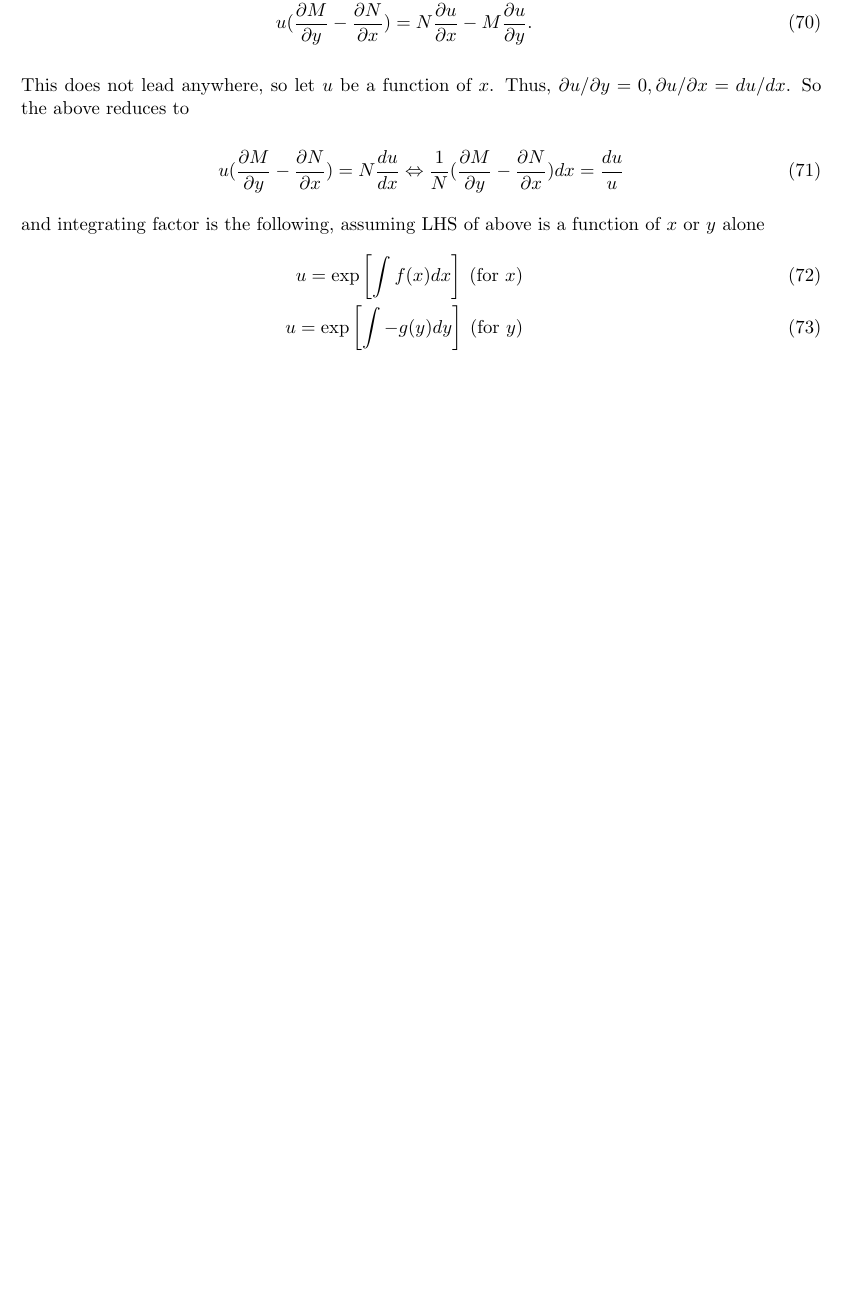
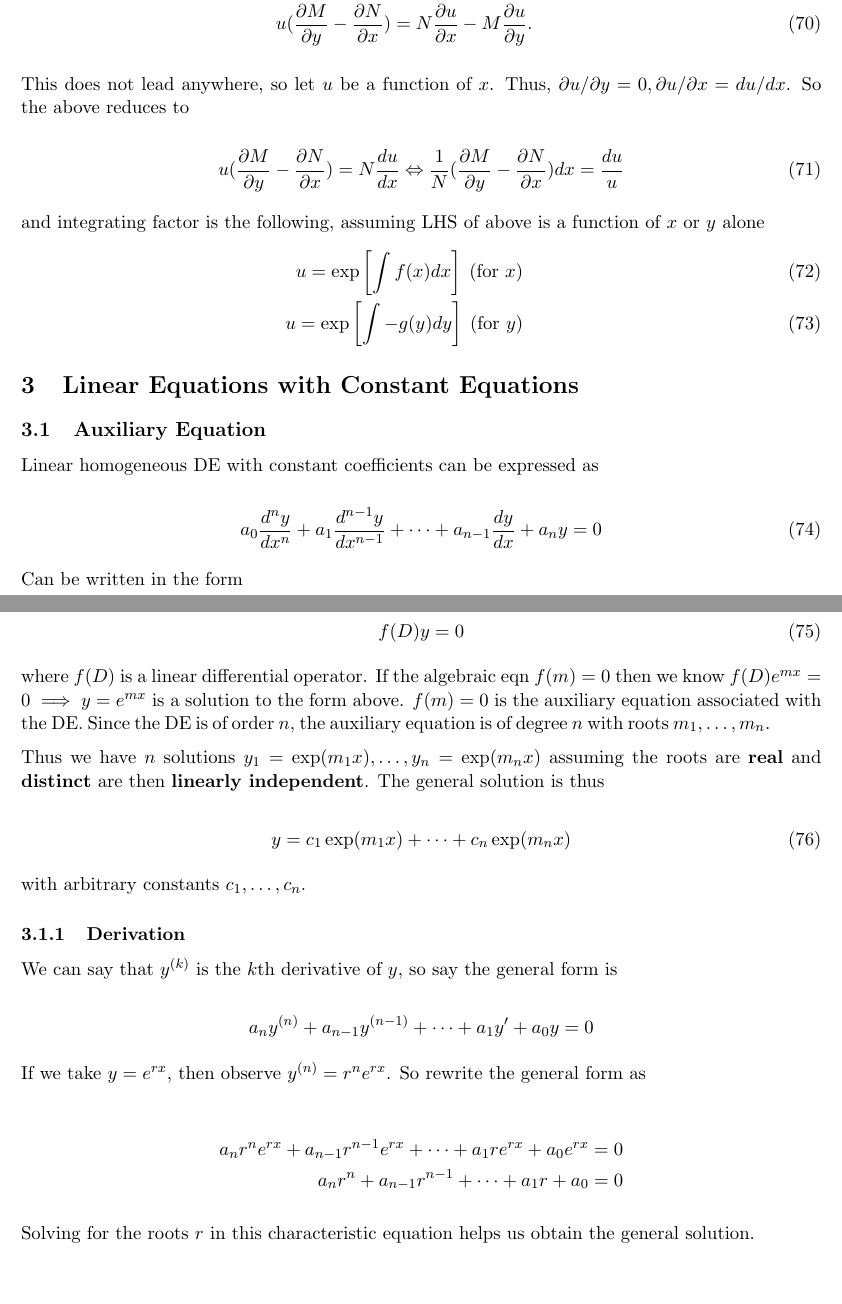
Before and after one commit to sidnb13/latex-class-notes, a LaTeX document (differential-equations/differential-equations.tex, which reads differential-equations/tex/unit-3.tex): part of page 10 of 10 before the commit and two parts of pages 10 and 11 of 11 after it, the two joined at a grey line, cut so that both start at the same text, the shorter picture padded with empty space. Compiled offline with pdfLaTeX.

Commit message:
Add autonomous

```diff
--- /dev/null
+++ b/differential-equations/tex/unit-3.tex
@@ -0,0 +1,48 @@
+\section{Linear Equations with Constant Equations}
+
+\subsection{Auxiliary Equation}
+
+Linear homogeneous DE with constant coefficients can be expressed as
+
+\begin{equation}
+    a_{0} \frac{d^{n} y}{d x^{n}}+a_{1} \frac{d^{n-1} y}{d x^{n-1}}+\cdots+a_{n-1} \frac{d y}{d x}+a_{n} y=0
+\end{equation}
+
+Can be written in the form
+
+\begin{equation}
+    f(D)y=0
+\end{equation}
+
+where $f(D)$ is a linear differential operator. If the algebraic eqn $f(m)=0$
+then we know $f(D)e^{mx}=0\implies y=e^{mx}$ is a solution to the form above.
+$f(m)=0$ is the auxiliary equation associated with the DE.
+Since the DE is of order $n$, the auxiliary equation is of degree $n$ with
+roots $m_1,\ldots,m_n$.
+
+Thus we have $n$ solutions $y_1=\exp(m_1x),\ldots,y_n=\exp(m_nx)$ assuming
+the roots are \textbf{real} and \textbf{distinct} are then \textbf{linearly independent}.
+The general solution is thus
+
+\begin{equation}
+    y=c_1\exp(m_1x)+\cdots+c_n\exp(m_nx)
+\end{equation}
+
+with arbitrary constants $c_1,\ldots,c_n$.
+
+\subsubsection{Derivation}
+
+We can say that $y^{(k)}$ is the $k$th derivative of $y$, so say the general form is
+
+$$
+a_ny^{(n)}+a_{n-1}y^{(n-1)}+\cdots+a_1y^\prime +a_0y=0
+$$
+
+If we take $y=e^{rx}$, then observe $y^{(n)}=r^ne^{rx}$. So rewrite the general form as
+
+\begin{align*}
+    a_nr^ne^{rx}+a_{n-1}r^{n-1}e^{rx}+\cdots+a_1re^{rx}+a_0e^{rx}&=0\\
+    a_nr^n+a_{n-1}r^{n-1}+\cdots+a_1r+a_0&=0
+\end{align*}
+
+Solving for the roots $r$ in this characteristic equation helps us obtain the general solution.
```
Also changed, not shown: differential-equations/differential-equations.tex (+1 -0 lines), differential-equations/output/differential-equations.pdf.
